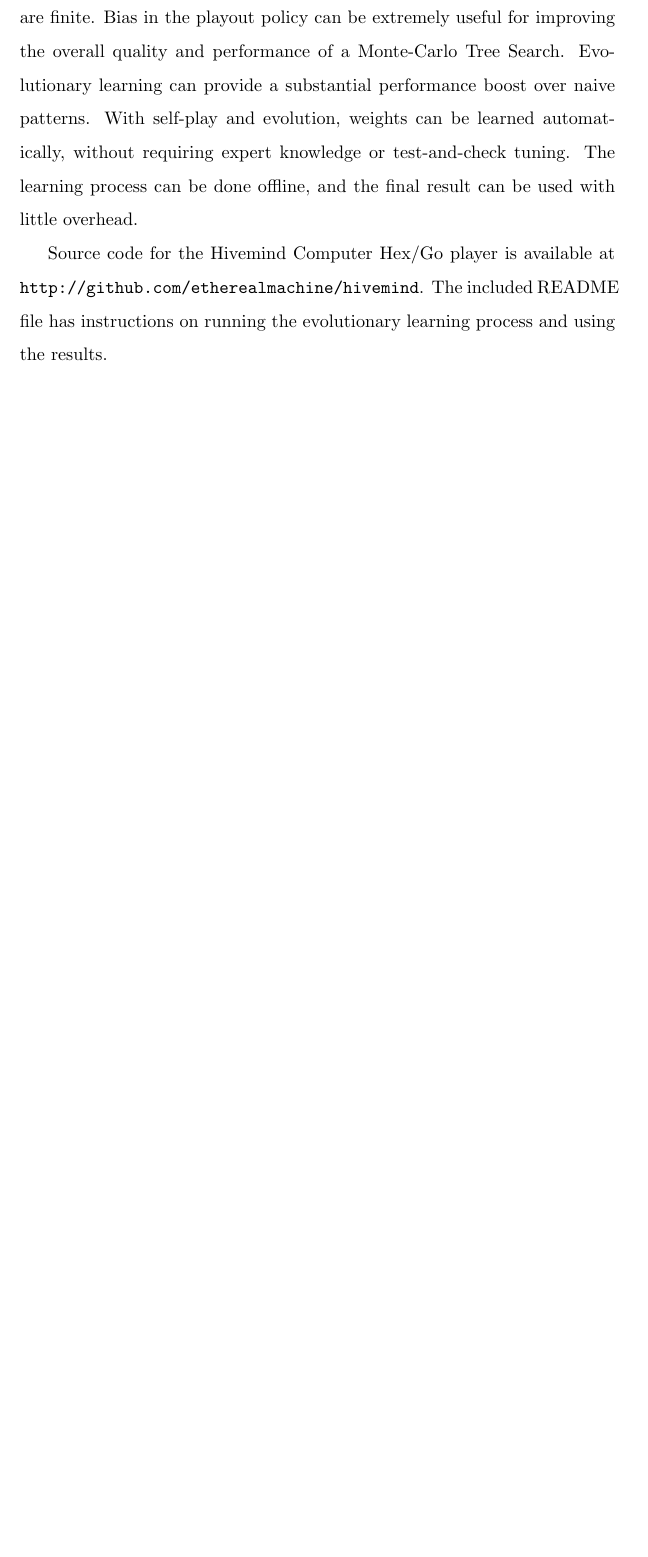
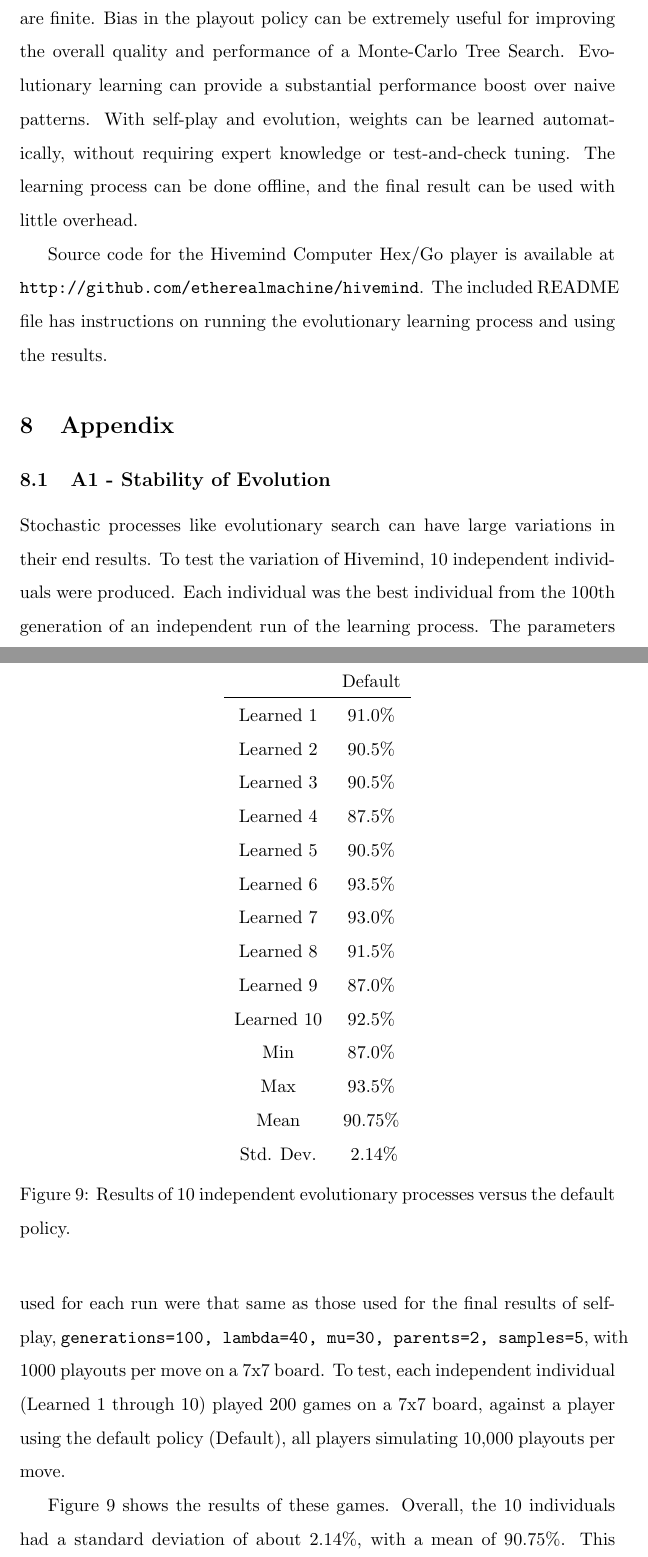
Before and after one commit to etherealmachine/hivemind, a LaTeX thesis (thesis/thesis.tex): part of page 27 of 30 before the commit and two parts of pages 27 and 28 of 32 after it, the two joined at a grey line, cut so that both start at the same text, the shorter picture padded with empty space. Compiled offline with pdfLaTeX.

Commit message:
Added appendix A1

```diff
--- a/thesis/thesis.tex
+++ b/thesis/thesis.tex
@@ -300,6 +300,40 @@ With infinite time, an unbiased playout policy can find the true minimax value o
 
 Source code for the Hivemind Computer Hex/Go player is available at \url{http://github.com/etherealmachine/hivemind}. The included README file has instructions on running the evolutionary learning process and using the results.
 
+\section{Appendix}\label{appendix}
+\subsection{A1 - Stability of Evolution}
+Stochastic processes like evolutionary search can have large variations in their end results. To test the variation of Hivemind, 10 independent individuals were produced. Each individual was the best individual from the 100th generation of an independent run of the learning process. The parameters used for each run were that same as those used for the final results of self-play,  \texttt{generations=100, lambda=40, mu=30, parents=2, samples=5}, with 1000 playouts per move on a 7x7 board. To test, each independent individual (Learned 1 through 10) played 200 games on a 7x7 board, against a player using the default policy (Default), all players simulating 10,000 playouts per move.
+
+\begin{figure}
+	\begin{center}
+		\begin{tabular}{c c c c}
+		& Default \\
+		\hline
+		Learned 1 & 91.0\% \\
+		Learned 2 & 90.5\% \\
+		Learned 3 & 90.5\% \\
+		Learned 4 & 87.5\% \\
+		Learned 5 & 90.5\% \\
+		Learned 6 & 93.5\% \\
+		Learned 7 & 93.0\% \\
+		Learned 8 & 91.5\% \\
+		Learned 9 & 87.0\% \\
+		Learned 10 & 92.5\% \\
+		Min & 87.0\% \\
+		Max & 93.5\% \\
+		Mean & 90.75\% \\
+		Std. Dev. & ~2.14\% \\
+		\end{tabular}
+		\caption{Results of 10 independent evolutionary processes versus the default policy.}
+		\label{fig:a1results}
+	\end{center}
+\end{figure}
+
+Figure \ref{fig:a1results} shows the results of these games. Overall, the 10 individuals had a standard deviation of about 2.14\%, with a mean of 90.75\%. This indicated that the evolutionary processes is relatively stable. With only a few independent runs of the evolutionary processes, an implementer can reasonably assume that the best individual would perform as well as after several hundred runs.
+
+\subsection{A2 - Effects of different board sizes}
+The computational time required of learning process greatly depends on the boardsize used in learning. For training, a boardsize of 7x7 was chosen as a tradeoff between computation time and bias toward first-mover advantage.
+
 \bibliography{thesis}
 \bibliographystyle{plain}
 \end{document}
```
Also changed, not shown: thesis/thesis.tex (2 more changed lines).
